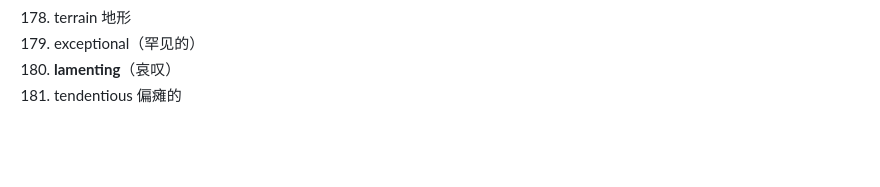
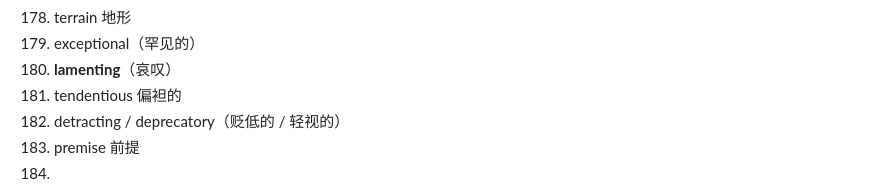
Before and after one commit to ChennoShen239/25spring, a Markdown page: Notes on GRE.md, the part around the change. GitHub-like rendering; blank space fills up the shorter version.

Commit message:
vault backup: 2025-10-23 14:05:05

```diff
--- a/Notes on GRE.md
+++ b/Notes on GRE.md
@@ -179,4 +179,7 @@
 178. terrain 地形
 179. exceptional（罕见的）
 180. **lamenting**（哀叹）
-181. tendentious 偏瘫的
+181. tendentious 偏袒的
+182. detracting / deprecatory（贬低的 / 轻视的）
+183. premise 前提
+184.
```
